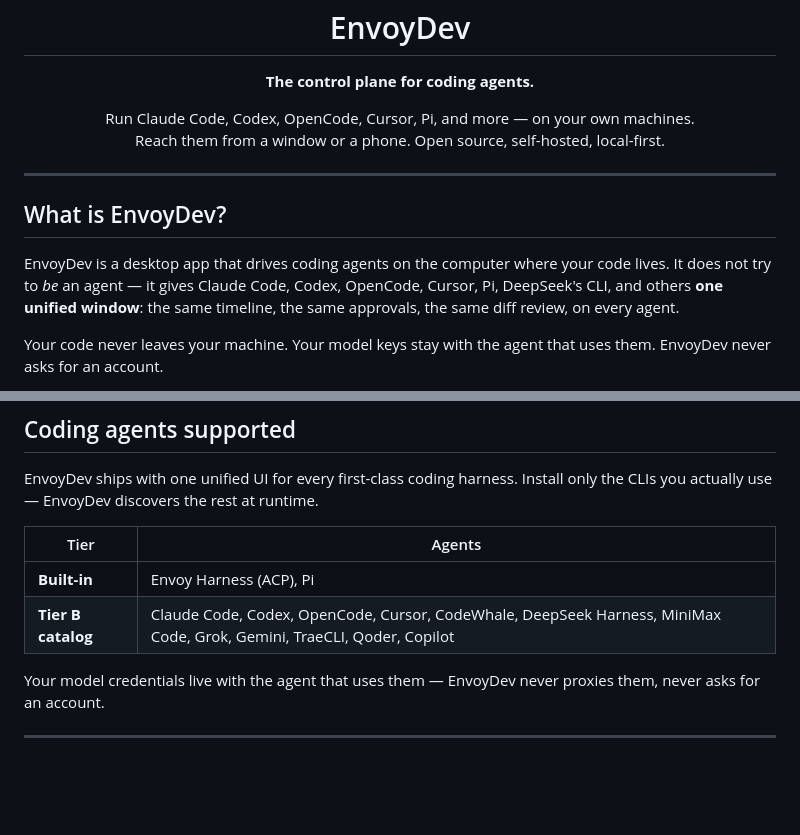
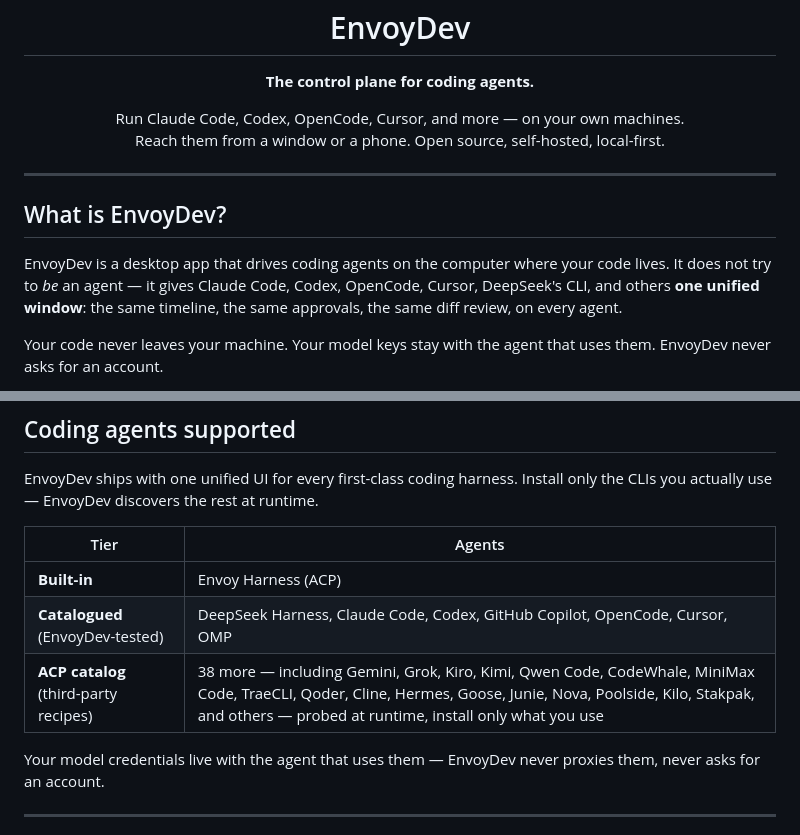
Before and after one commit to allenpeng0705/EnvoyCoder, a Markdown page: README.md, 2 parts joined by grey strips. Rendered like a GitHub page; blank space fills up the shorter version.

```diff
--- a/README.md
+++ b/README.md
@@ -6,14 +6,14 @@
 
 <p align="center"><strong>The control plane for coding agents.</strong></p>
 
-<p align="center">Run Claude Code, Codex, OpenCode, Cursor, Pi, and more — on your own machines.<br>
+<p align="center">Run Claude Code, Codex, OpenCode, Cursor, and more — on your own machines.<br>
 Reach them from a window or a phone. Open source, self-hosted, local-first.</p>
 
 ---
 
 ## What is EnvoyDev?
 
-EnvoyDev is a desktop app that drives coding agents on the computer where your code lives. It does not try to *be* an agent — it gives Claude Code, Codex, OpenCode, Cursor, Pi, DeepSeek's CLI, and others **one unified window**: the same timeline, the same approvals, the same diff review, on every agent.
+EnvoyDev is a desktop app that drives coding agents on the computer where your code lives. It does not try to *be* an agent — it gives Claude Code, Codex, OpenCode, Cursor, DeepSeek's CLI, and others **one unified window**: the same timeline, the same approvals, the same diff review, on every agent.
 
 Your code never leaves your machine. Your model keys stay with the agent that uses them. EnvoyDev never asks for an account.
 
@@ -39,8 +39,9 @@ EnvoyDev ships with one unified UI for every first-class coding harness. Install
 
 | Tier | Agents |
 | --- | --- |
-| **Built-in** | Envoy Harness (ACP), Pi |
-| **Tier B catalog** | Claude Code, Codex, OpenCode, Cursor, CodeWhale, DeepSeek Harness, MiniMax Code, Grok, Gemini, TraeCLI, Qoder, Copilot |
+| **Built-in** | Envoy Harness (ACP) |
+| **Catalogued** (EnvoyDev-tested) | DeepSeek Harness, Claude Code, Codex, GitHub Copilot, OpenCode, Cursor, OMP |
+| **ACP catalog** (third-party recipes) | 38 more — including Gemini, Grok, Kiro, Kimi, Qwen Code, CodeWhale, MiniMax Code, TraeCLI, Qoder, Cline, Hermes, Goose, Junie, Nova, Poolside, Kilo, Stakpak, and others — probed at runtime, install only what you use |
 
 Your model credentials live with the agent that uses them — EnvoyDev never proxies them, never asks for an account.
 
```
